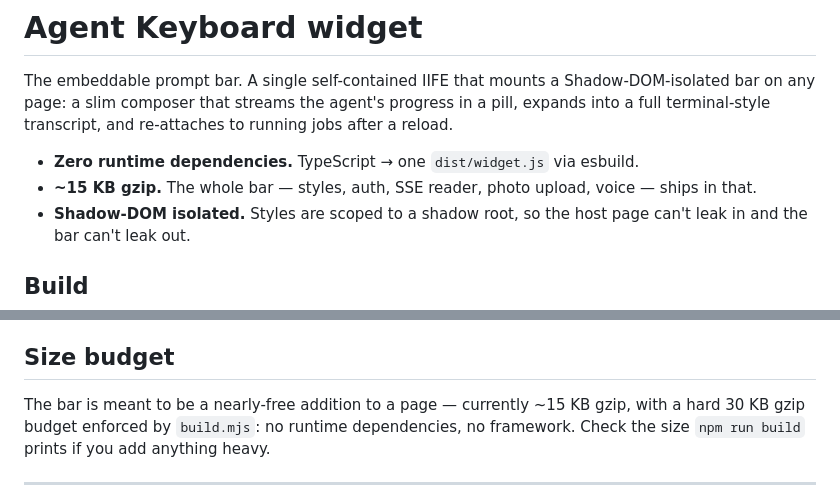
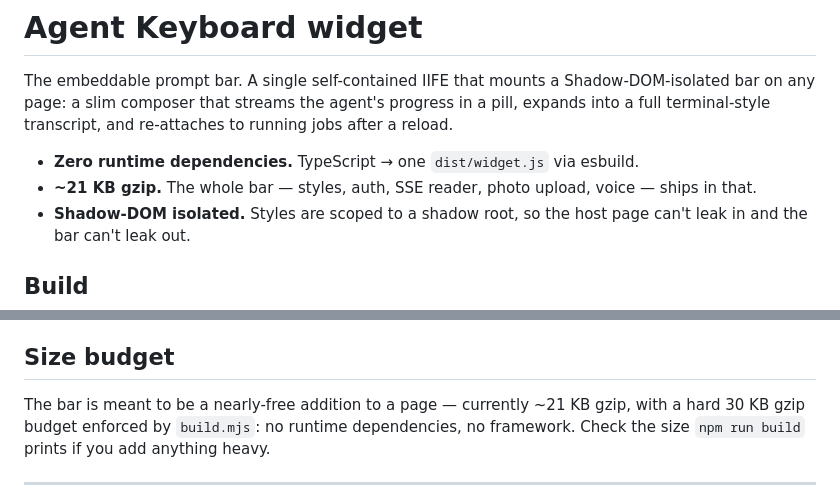
Before and after one commit to vibhasjain/agent-keyboard, a Markdown page: widget/README.md, 2 parts joined by grey strips. Drawn GitHub-style.

```diff
--- a/widget/README.md
+++ b/widget/README.md
@@ -5,7 +5,7 @@ page: a slim composer that streams the agent's progress in a pill, expands into
 transcript, and re-attaches to running jobs after a reload.
 
 - **Zero runtime dependencies.** TypeScript → one `dist/widget.js` via esbuild.
-- **~15 KB gzip.** The whole bar — styles, auth, SSE reader, photo upload, voice — ships in that.
+- **~21 KB gzip.** The whole bar — styles, auth, SSE reader, photo upload, voice — ships in that.
 - **Shadow-DOM isolated.** Styles are scoped to a shadow root, so the host page can't leak in and the
   bar can't leak out.
 
@@ -88,7 +88,7 @@ Over one job's stream you'll see:
 
 ## Size budget
 
-The bar is meant to be a nearly-free addition to a page — currently ~15 KB gzip, with a hard 30 KB
+The bar is meant to be a nearly-free addition to a page — currently ~21 KB gzip, with a hard 30 KB
 gzip budget enforced by `build.mjs`: no runtime dependencies, no framework. Check the size `npm run
 build` prints if you add anything heavy.
 
```
Also changed, not shown: README.md (+6 -2 lines), SELF_HOSTING.md (+6 -2 lines).
